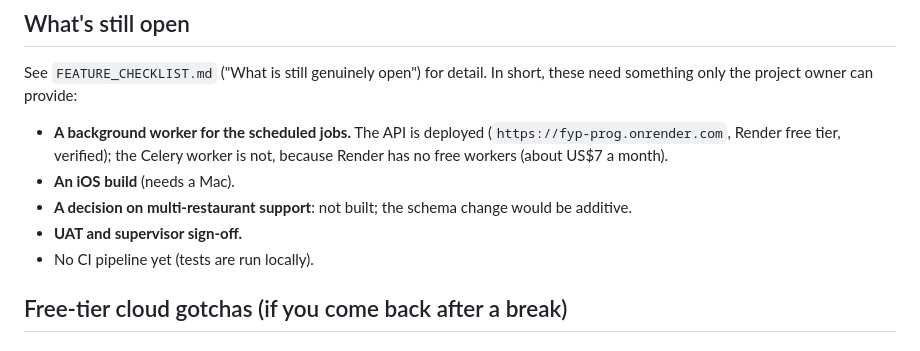
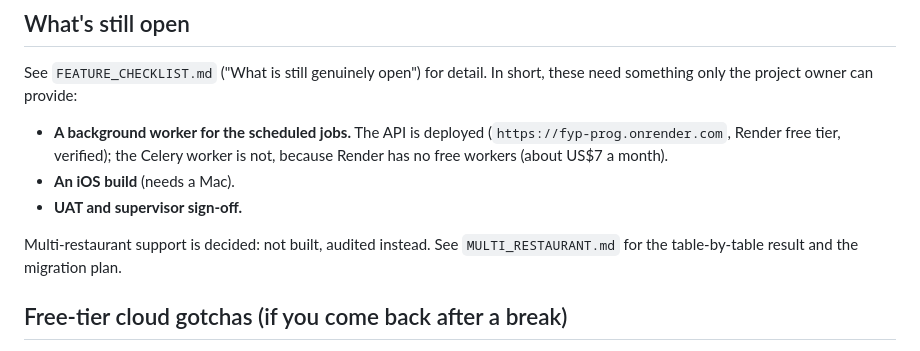
Before and after one commit to JimmyVanjlla/FYP-Prog, a Markdown page: README.md, the part around the change. Rendered like a GitHub page.

```diff
--- a/README.md
+++ b/README.md
@@ -352,10 +352,10 @@ short, these need something only the project owner can provide:
   (`https://fyp-prog.onrender.com`, Render free tier, verified); the Celery
   worker is not, because Render has no free workers (about US$7 a month).
 - **An iOS build** (needs a Mac).
-- **A decision on multi-restaurant support**: not built; the schema change
-  would be additive.
 - **UAT and supervisor sign-off.**
-- No CI pipeline yet (tests are run locally).
+
+Multi-restaurant support is decided: not built, audited instead. See
+`MULTI_RESTAURANT.md` for the table-by-table result and the migration plan.
 
 ## Free-tier cloud gotchas (if you come back after a break)
 
```
Also changed, not shown: FEATURE_CHECKLIST.md (+8 -3 lines), MULTI_RESTAURANT.md (added, +107 -0 lines).
